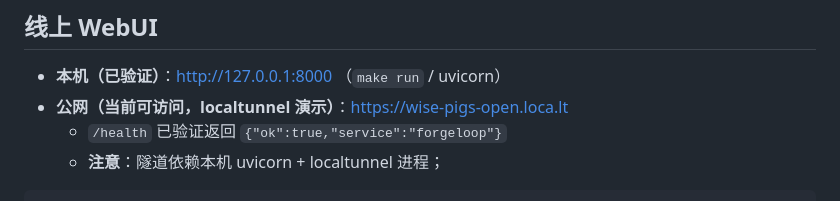
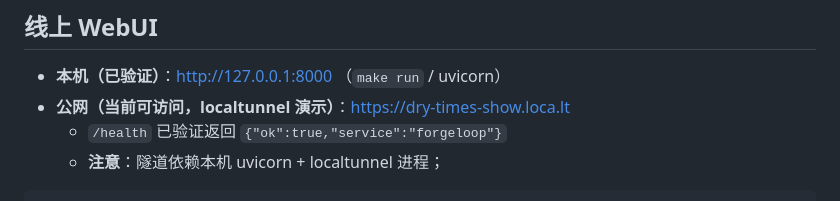
Before and after one commit to 19162055973/Coding_agent_harness, a Markdown page: README.md, the part around the change. GitHub-like rendering.

```diff
--- a/README.md
+++ b/README.md
@@ -138,7 +138,7 @@ Dockerfile
 ## 线上 WebUI
 
 - **本机（已验证）**：http://127.0.0.1:8000 （`make run` / uvicorn）
-- **公网（当前可访问，localtunnel 演示）**：https://wise-pigs-open.loca.lt
+- **公网（当前可访问，localtunnel 演示）**：https://dry-times-show.loca.lt
   - `/health` 已验证返回 `{"ok":true,"service":"forgeloop"}`
   - **注意**：隧道依赖本机 uvicorn + localtunnel 进程；
 
```
